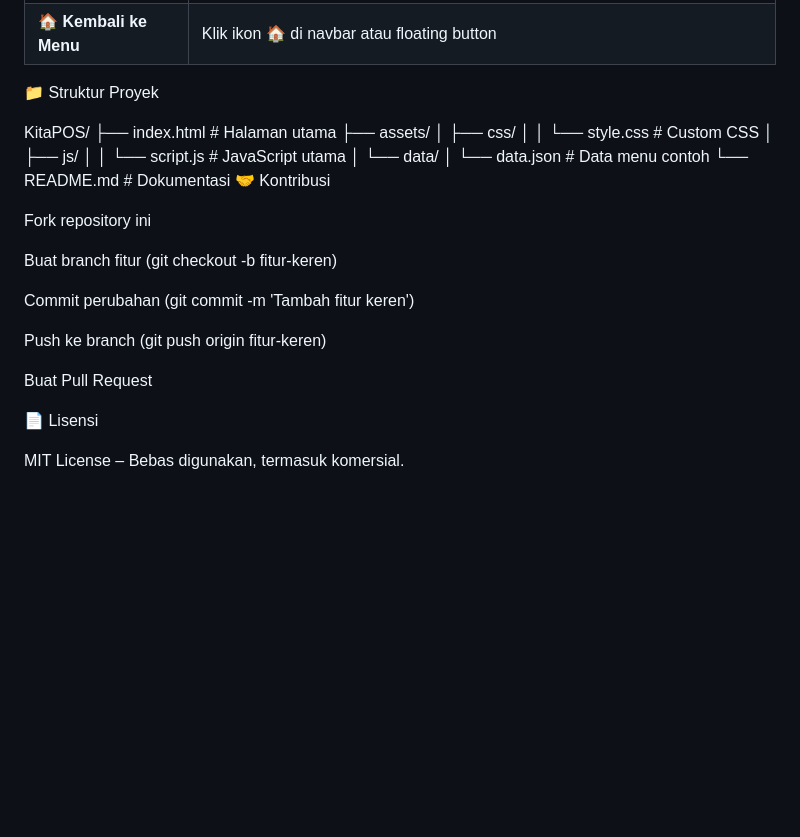
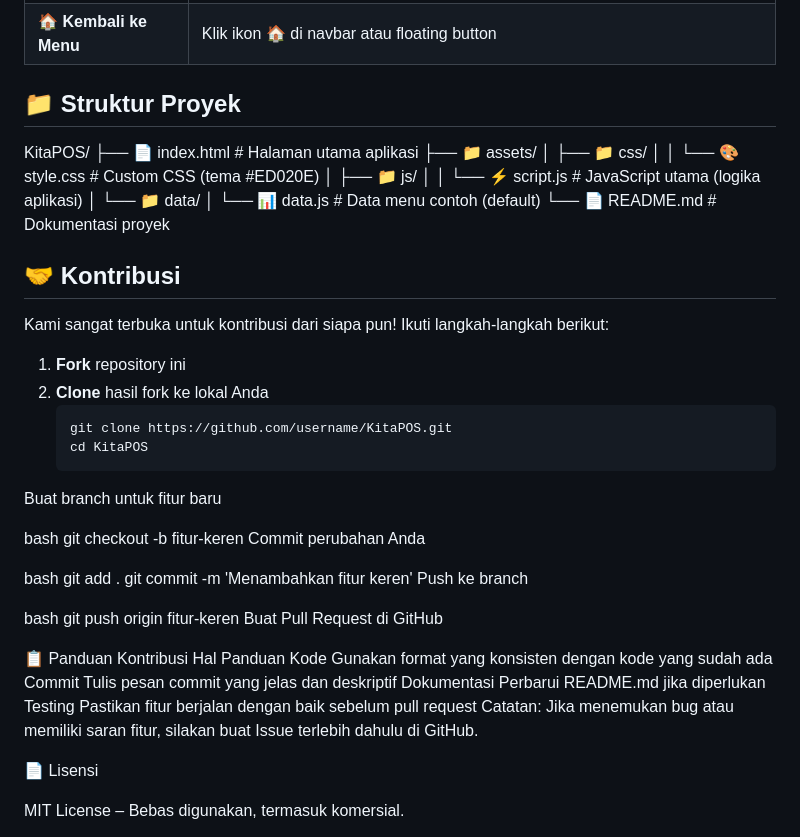
Before and after one commit to satriairawan05/KitaPOS, a Markdown page: README.md, the part around the change. Rendered like a GitHub page; blank space fills up the shorter version.

Commit message:
new markdown

````diff
--- a/README.md
+++ b/README.md
@@ -75,30 +75,52 @@ Aplikasi siap digunakan! 🎉
 | 🧮 **Kalkulator** | Klik **Kalkulator** di navbar (desktop) atau floating button (mobile) |
 | 🏠 **Kembali ke Menu** | Klik ikon 🏠 di navbar atau floating button |
 
-📁 Struktur Proyek
+
+## 📁 Struktur Proyek
 
 
 KitaPOS/
-├── index.html              # Halaman utama
-├── assets/
-│   ├── css/
-│   │   └── style.css      # Custom CSS
-│   ├── js/
-│   │   └── script.js      # JavaScript utama
-│   └── data/
-│       └── data.json      # Data menu contoh
-└── README.md              # Dokumentasi
-🤝 Kontribusi
+├── 📄 index.html                 # Halaman utama aplikasi
+├── 📁 assets/
+│   ├── 📁 css/
+│   │   └── 🎨 style.css         # Custom CSS (tema #ED020E)
+│   ├── 📁 js/
+│   │   └── ⚡ script.js         # JavaScript utama (logika aplikasi)
+│   └── 📁 data/
+│       └── 📊 data.js          # Data menu contoh (default)
+└── 📄 README.md                 # Dokumentasi proyek
 
-Fork repository ini
+## 🤝 Kontribusi
 
-Buat branch fitur (git checkout -b fitur-keren)
+Kami sangat terbuka untuk kontribusi dari siapa pun! Ikuti langkah-langkah berikut:
 
-Commit perubahan (git commit -m 'Tambah fitur keren')
+1. **Fork** repository ini
+2. **Clone** hasil fork ke lokal Anda
+   ```bash
+   git clone https://github.com/username/KitaPOS.git
+   cd KitaPOS
+Buat branch untuk fitur baru
 
-Push ke branch (git push origin fitur-keren)
+bash
+git checkout -b fitur-keren
+Commit perubahan Anda
 
-Buat Pull Request
+bash
+git add .
+git commit -m 'Menambahkan fitur keren'
+Push ke branch
+
+bash
+git push origin fitur-keren
+Buat Pull Request di GitHub
+
+📋 Panduan Kontribusi
+Hal	Panduan
+Kode	Gunakan format yang konsisten dengan kode yang sudah ada
+Commit	Tulis pesan commit yang jelas dan deskriptif
+Dokumentasi	Perbarui README.md jika diperlukan
+Testing	Pastikan fitur berjalan dengan baik sebelum pull request
+Catatan: Jika menemukan bug atau memiliki saran fitur, silakan buat Issue terlebih dahulu di GitHub.
 
 📄 Lisensi
 
````
